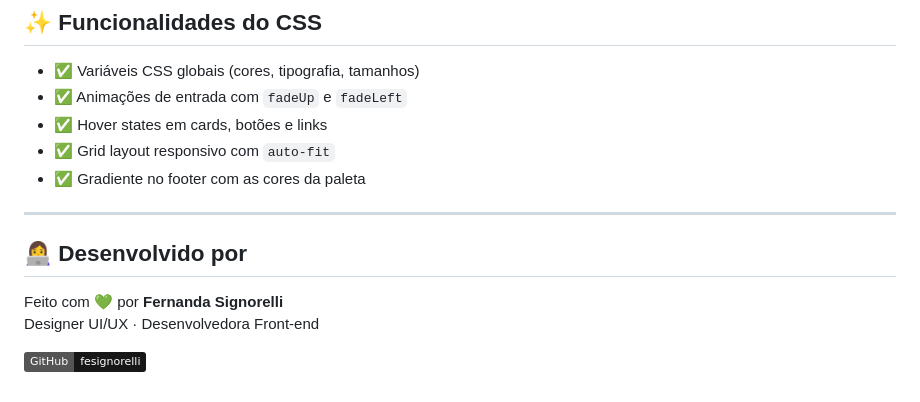
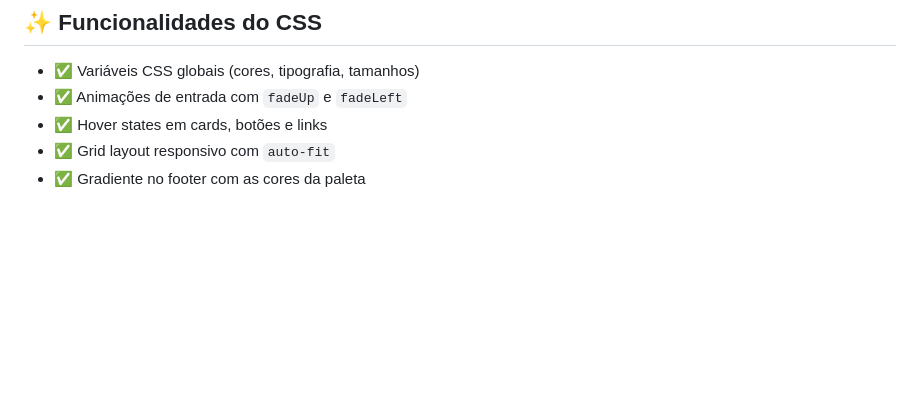
Before and after one commit to fesignorelli/health-sync-solutions, a Markdown page: README.md, the part around the change. Drawn GitHub-style; badges without logos; blank space fills up the shorter version.

Commit message:
README.md
Removed developer information and GitHub badge from README.

```diff
--- a/README.md
+++ b/README.md
@@ -117,12 +117,3 @@ O layout é responsivo e adapta-se a diferentes tamanhos de tela:
 - ✅ Hover states em cards, botões e links
 - ✅ Grid layout responsivo com `auto-fit`
 - ✅ Gradiente no footer com as cores da paleta
-
----
-
-## 👩‍💻 Desenvolvido por
-
-Feito com 💚 por **Fernanda Signorelli**
-Designer UI/UX · Desenvolvedora Front-end
-
-[![GitHub](https://img.shields.io/badge/GitHub-fesignorelli-181717?style=flat&logo=github)](https://github.com/fesignorelli)
```
